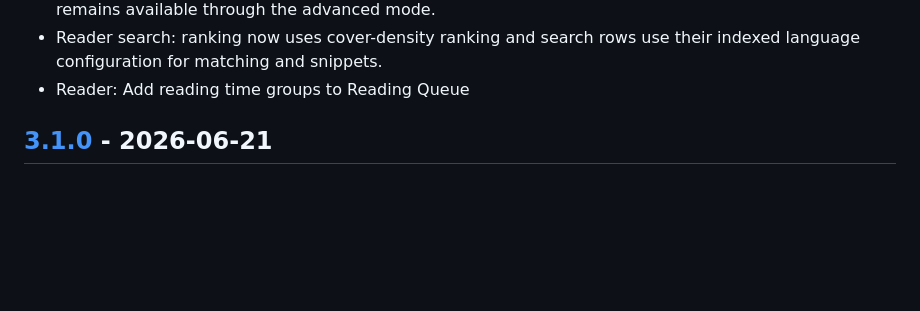
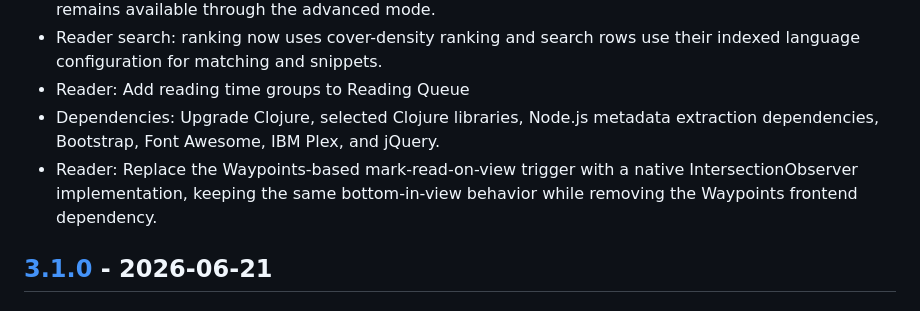
Before and after one commit to irq0/llar, a Markdown page: CHANGELOG.md, the part around the change. GitHub-like rendering; blank space fills up the shorter version.

Commit message:
changelog: deps, IntersectionObserver

```diff
--- a/CHANGELOG.md
+++ b/CHANGELOG.md
@@ -39,6 +39,13 @@ and this project adheres to [Semantic Versioning](https://semver.org/spec/v2.0.0
   rows use their indexed language configuration for matching and
   snippets.
 - Reader: Add reading time groups to Reading Queue
+- Dependencies: Upgrade Clojure, selected Clojure libraries, Node.js
+  metadata extraction dependencies, Bootstrap, Font Awesome, IBM Plex,
+  and jQuery.
+- Reader: Replace the Waypoints-based mark-read-on-view trigger with a
+  native IntersectionObserver implementation, keeping the same
+  bottom-in-view behavior while removing the Waypoints frontend
+  dependency.
 
 ## [3.1.0] - 2026-06-21
 
```
